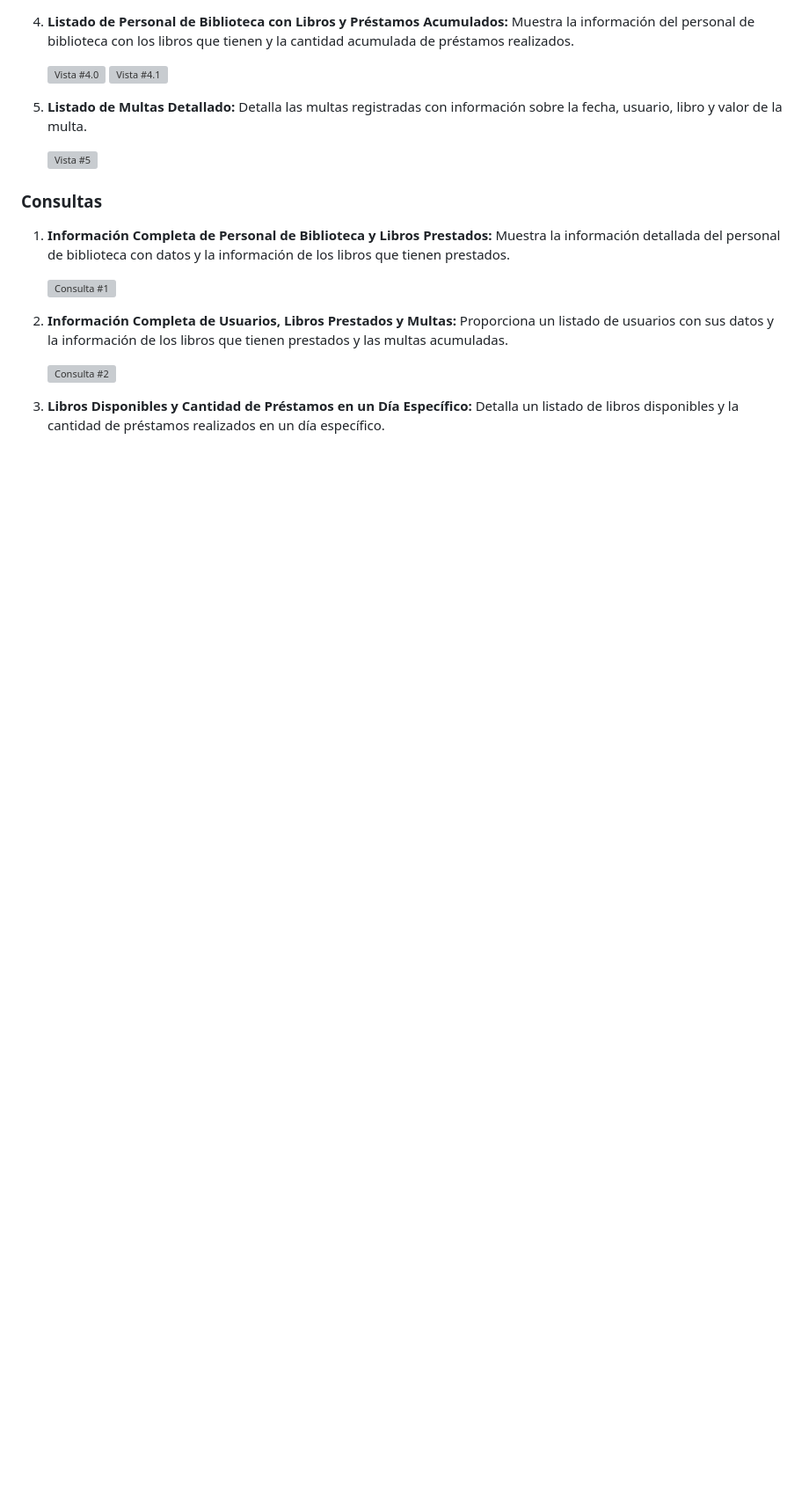
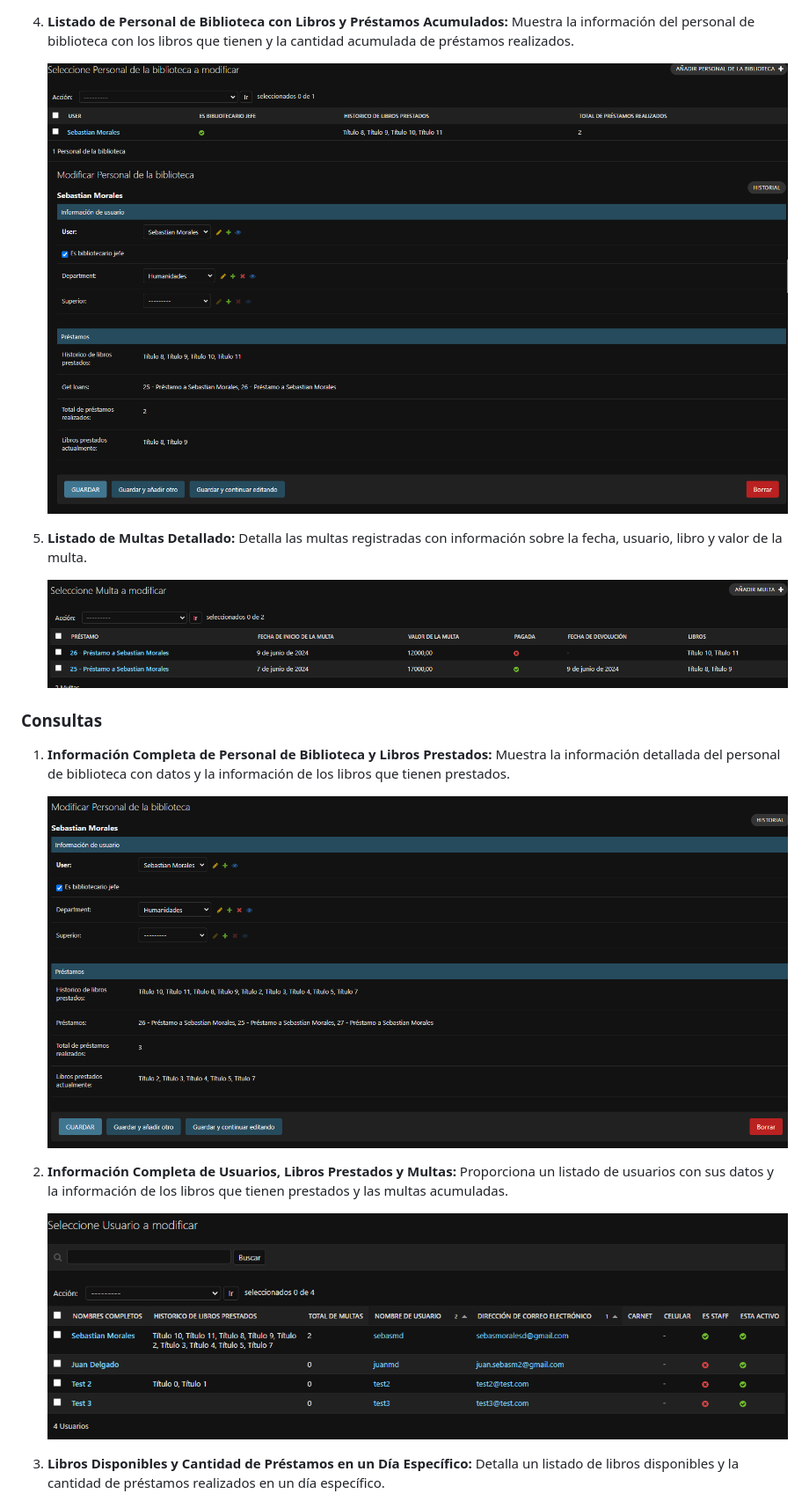
Before and after one commit to sebasmd-projects/ucn_dbd_actividad3, a Markdown page: README.md, the part around the change printed below. Shown: that part at 88% size. Rendered like a GitHub page; blank space fills up the shorter version; grey boxes are pictures that could not be loaded.

```diff
--- a/README.md
+++ b/README.md
@@ -192,23 +193,23 @@ El administrador de Django se ha personalizado para ofrecer una interfaz de usua
 
 4. **Listado de Personal de Biblioteca con Libros y Préstamos Acumulados:** Muestra la información del personal de biblioteca con los libros que tienen y la cantidad acumulada de préstamos realizados.
 
-    ![Vista #4.0](.\media\imgs\vistas\vista4.0.png)
-    ![Vista #4.1](.\media\imgs\vistas\vista4.1.png)
+    ![Vista #4.0](https://github.com/sebasmd-projects/ucn_dbd_actividad3/blob/master/media/imgs/vistas/vista4.0.png?raw=true)
+    ![Vista #4.1](https://github.com/sebasmd-projects/ucn_dbd_actividad3/blob/master/media/imgs/vistas/vista4.1.png?raw=true)
 
 5. **Listado de Multas Detallado:** Detalla las multas registradas con información sobre la fecha, usuario, libro y valor de la multa.
 
-    ![Vista #5](.\media\imgs\vistas\vista5.png)
+    ![Vista #5](https://github.com/sebasmd-projects/ucn_dbd_actividad3/blob/master/media/imgs/vistas/vista5.png?raw=true)
 
 <a name="consultas"></a>
 ### Consultas
 
 1. **Información Completa de Personal de Biblioteca y Libros Prestados:** Muestra la información detallada del personal de biblioteca con datos y la información de los libros que tienen prestados.
 
-    ![Consulta #1](.\media\imgs\consultas\consulta1.png)
+    ![Consulta #1](https://github.com/sebasmd-projects/ucn_dbd_actividad3/blob/master/media/imgs/consultas/consulta1.png?raw=true)
 
 2. **Información Completa de Usuarios, Libros Prestados y Multas:** Proporciona un listado de usuarios con sus datos y la información de los libros que tienen prestados y las multas acumuladas.
 
-    ![Consulta #2](.\media\imgs\consultas\consulta2.png)
+    ![Consulta #2](https://github.com/sebasmd-projects/ucn_dbd_actividad3/blob/master/media/imgs/consultas/consulta2.png?raw=true)
 
 3. **Libros Disponibles y Cantidad de Préstamos en un Día Específico:** Detalla un listado de libros disponibles y la cantidad de préstamos realizados en un día específico.
 
```
Also changed, not shown: other parts of README.md (+15 -14 lines).
